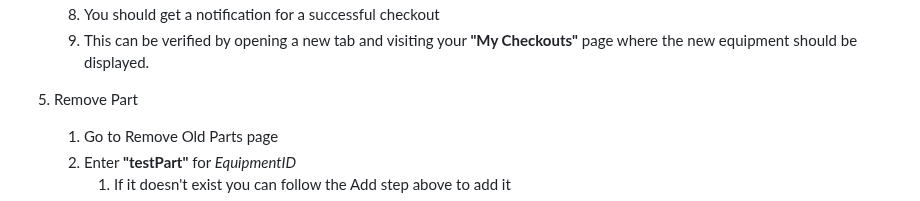
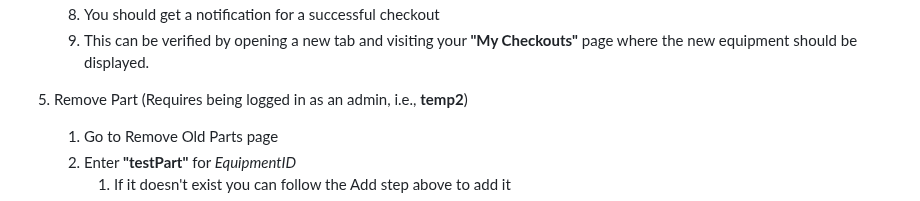
Before and after one commit to adamw1221/CS495-Lab-Inventory-Group-F, a Markdown page: test.md, the part around the change. GitHub-like rendering.

```diff
--- a/test.md
+++ b/test.md
@@ -115,7 +115,7 @@ The following tests require user interaction with the corresponding webpages and
     8. You should get a notification for a successful checkout
     9. This can be verified by opening a new tab and visiting your **"My Checkouts"** page where the new equipment should be displayed.
 
-5.  Remove Part
+5.  Remove Part (Requires being logged in as an admin, i.e., **temp2**)
 
     1. Go to Remove Old Parts page
     2. Enter **"testPart"** for *EquipmentID*
```
